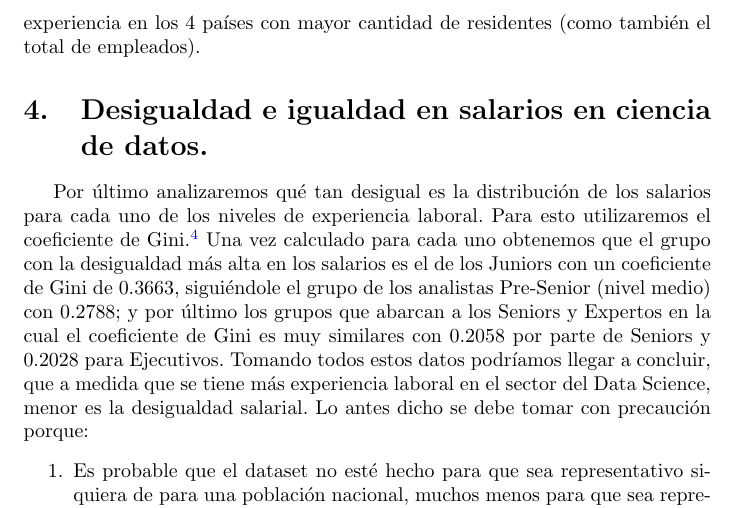
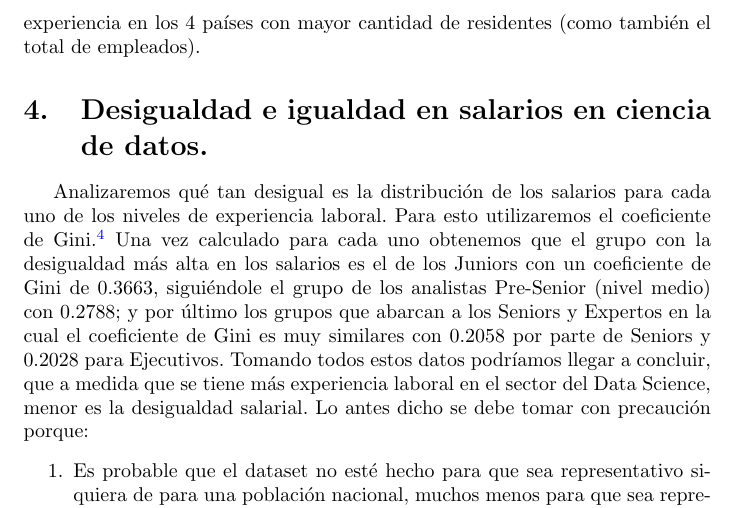
Before and after one commit to LeandroRodrigoMolina/informeEstadisticaTP3, a LaTeX paper (InformeEstadistica.tex): part of page 5 of 12, cut so that both start at the same text. Compiled offline with pdfLaTeX.

Commit message:
Correcciones

```diff
--- a/InformeEstadistica.tex
+++ b/InformeEstadistica.tex
@@ -64,7 +64,7 @@ Pasa algo muy similar en las figuras \hyperref[figura 2.2 diagrama]{2.2} y \hype
  Este mismo hecho se repite para la \hyperref[figura 4.1 diagrama]{figura 4.1}, donde están representados los analistas expertos, con la particularidad de que, al contrario que las distribuciones presentadas anteriormente, las cuales poseen un sesgo positivo; esta aparenta ser simétrica, porque si nos ponemos estrictos la media y la mediana tendrían que ser las mismas para ser considerada simétrica, cosa que no pasa aquí tampoco. Hay que tener en cuenta que de todas las muestras analizadas esta última es la que menor cantidad de datos tiene (114), en comparación con las demás que tienen muestras mucho mayores. Es probable que a medida que vayamos agregando más datos a este grupo la distribución de estos mismos irá cambiando.
 Algo a destacar es la dominancia de Estados Unidos en cantidad de empleados residiendo en su país, en la \hyperref[figura 5.1 grafico de barras agrupado]{figura 5.1} donde se agrupan la cantidad de encuestados agrupados según los 5 países donde hay más residencia, discriminados a su vez según experiencia laboral, y \hyperref[tabla 1.3]{tabla 1.3} donde se muestra los datos brutos con los que se construyó la gráfica. En esa tabla podemos ver la dominancia estadounidense en los 4 niveles de experiencia en los 4 países con mayor cantidad de residentes (como también el total de empleados).
 	\section{Desigualdad e igualdad en salarios en ciencia de datos.}
-	Por último analizaremos qué tan desigual es la distribución de los salarios para cada uno de los niveles de experiencia laboral. Para esto utilizaremos el coeficiente de Gini.\footnote{La función utilizada para los cálculos se encuentra en la sección de referencias.}
+	Analizaremos qué tan desigual es la distribución de los salarios para cada uno de los niveles de experiencia laboral. Para esto utilizaremos el coeficiente de Gini.\footnote{La función utilizada para los cálculos se encuentra en la sección de referencias.}
 	Una vez calculado para cada uno obtenemos que el grupo con la desigualdad más alta en los salarios es el de los Juniors con un coeficiente de Gini de 0.3663, siguiéndole el grupo de los analistas Pre-Senior (nivel medio) con 0.2788; y por último los grupos que abarcan a los Seniors y Expertos en la cual el coeficiente de Gini es muy similares con 0.2058 por parte de Seniors y 0.2028 para Ejecutivos. Tomando todos estos datos podríamos llegar a concluir, que a medida que se tiene más experiencia laboral en el sector del Data Science, menor es la desigualdad salarial. Lo antes dicho se debe tomar con  precaución porque:
 	\begin{enumerate}
 		\item Es probable que el dataset no esté hecho para que sea representativo siquiera de para una población nacional, muchos menos para que sea representativo a escala global.
```
Also changed, not shown: InformeEstadistica.pdf.
